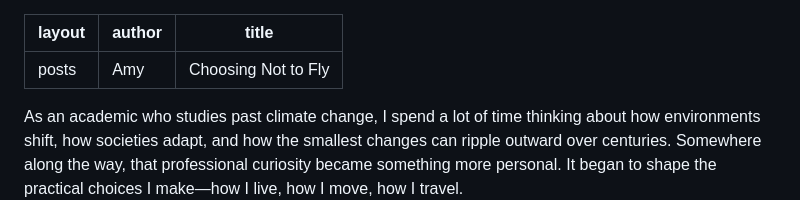
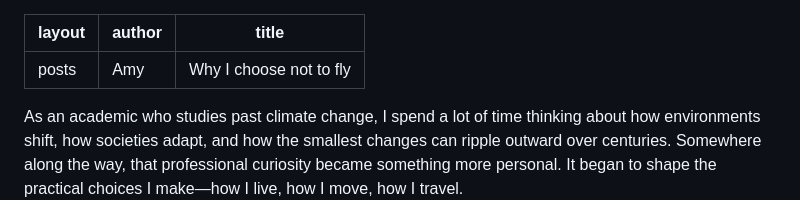
Before and after one commit to amy-mcg/amy-mcg.github.io, a Markdown page: _posts/2026-03-10-flight-free.md, the part around the change. Drawn GitHub-style.

Commit message:
Update 2026-03-10-flight-free.md
Sorting out title capitalisation

```diff
--- a/_posts/2026-03-10-flight-free.md
+++ b/_posts/2026-03-10-flight-free.md
@@ -1,7 +1,7 @@
 ---
 layout: posts
 author: Amy
-title: "Choosing Not to Fly"
+title: "Why I choose not to fly"
 ---
 
 As an academic who studies past climate change, I spend a lot of time thinking about how environments shift, how societies adapt, and how the smallest changes can ripple outward over centuries. Somewhere along the way, that professional curiosity became something more personal. It began to shape the practical choices I make—how I live, how I move, how I travel.
```
